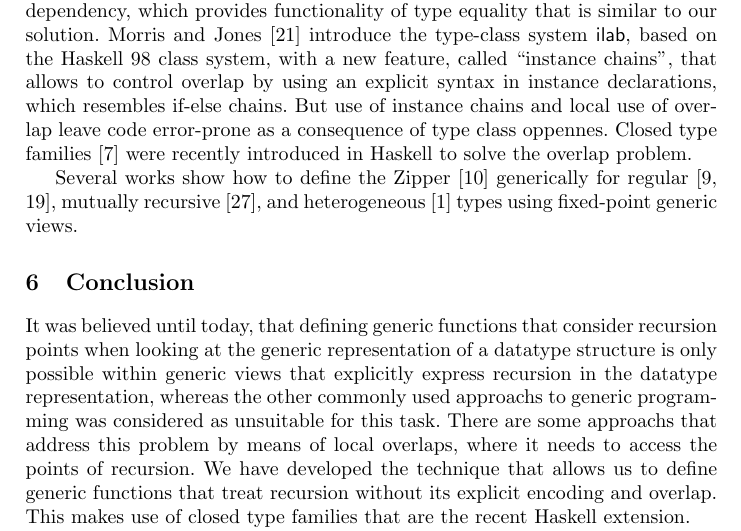
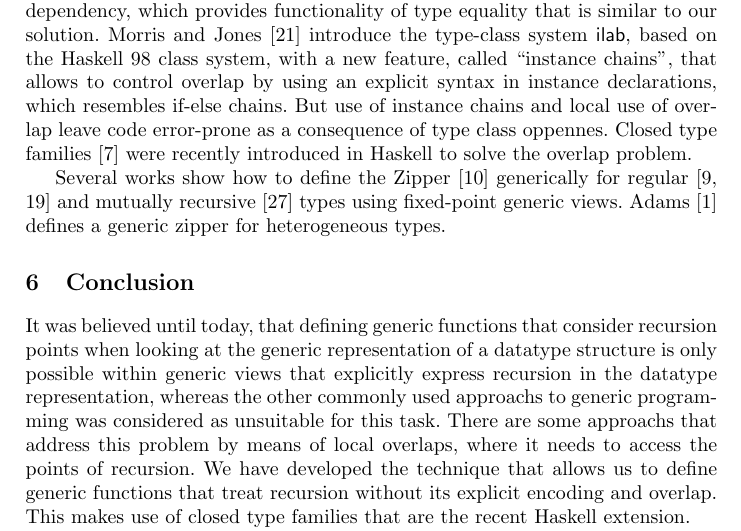
Before and after one commit to abolotina/zipper-paper, a LaTeX paper (lncs-paper.tex): part of page 20 of 25, cut so that both start at the same text. Compiled offline with pdfLaTeX.

Commit message:
Fix an error in RW

```diff
--- a/lncs-paper.tex
+++ b/lncs-paper.tex
@@ -760,7 +760,7 @@ Over the years, there has been a lot of works that contribute to datatype-generi
 
 The idea similar to SOP has been proposed by Kiselyov~et~al.~\cite{Kiselyov2004} in their \textsf{HList} library for strongly typed heterogeneous collections. In their paper, they also discuss problems concerened with overlap which they use for access operations. They restrict overlap by introducing a type class using a functional dependency, which provides functionality of type equality that is similar to our solution. Morris and Jones~\cite{Morris2010} introduce the type-class system \textsf{ilab}, based on the Haskell 98 class system, with a new feature, called ``instance chains'', that allows to control overlap by using an explicit syntax in instance declarations, which resembles if-else chains. But use of instance chains and local use of overlap leave code error-prone as a consequence of type class oppennes. Closed type families~\cite{Eisenberg2014} were recently introduced in Haskell to solve the overlap problem.
 
-Several works show how to define the Zipper~\cite{Huet1997} generically for regular~\cite{HiJeLo2004,McBride2001}, mutually recursive~\cite{MuRec2009}, and heterogeneous~\cite{Adams2010} types using fixed-point generic views.
+Several works show how to define the Zipper~\cite{Huet1997} generically for regular~\cite{HiJeLo2004,McBride2001} and mutually recursive~\cite{MuRec2009} types using fixed-point generic views. Adams~\cite{Adams2010} defines a generic zipper for heterogeneous types.
 
 
 
```
Also changed, not shown: lncs-paper.pdf.
